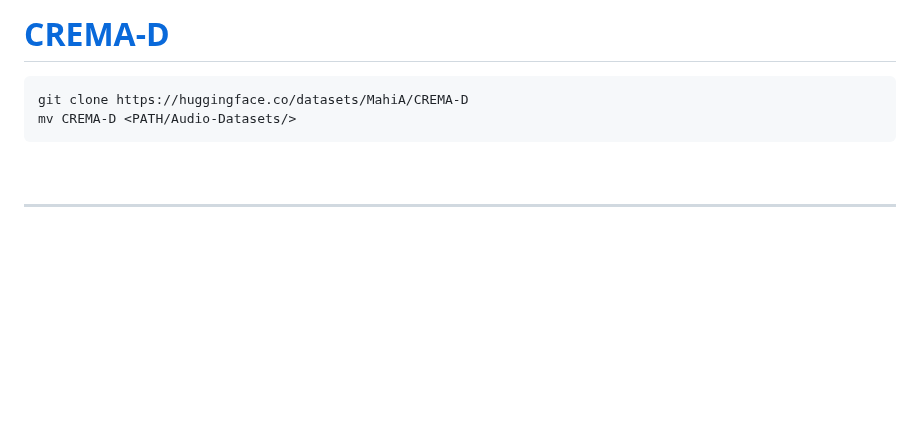
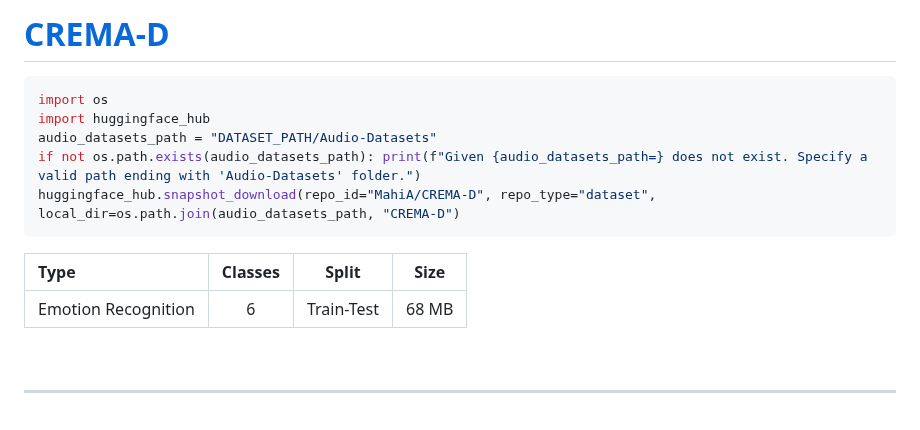
Before and after one commit to asif-hanif/palm, a Markdown page: DATASETS.md, the part around the change. Rendered like a GitHub page; blank space fills up the shorter version.

````diff
--- a/DATASETS.md
+++ b/DATASETS.md
@@ -88,10 +88,16 @@ huggingface_hub.snapshot_download(repo_id="MahiA/Beijing-Opera", repo_type="data
 <br>
 
 # [CREMA-D](https://github.com/CheyneyComputerScience/CREMA-D)
-```bash
-git clone https://huggingface.co/datasets/MahiA/CREMA-D
-mv CREMA-D <PATH/Audio-Datasets/>
+```python
+import os
+import huggingface_hub
+audio_datasets_path = "DATASET_PATH/Audio-Datasets"
+if not os.path.exists(audio_datasets_path): print(f"Given {audio_datasets_path=} does not exist. Specify a valid path ending with 'Audio-Datasets' folder.")
+huggingface_hub.snapshot_download(repo_id="MahiA/CREMA-D", repo_type="dataset", local_dir=os.path.join(audio_datasets_path, "CREMA-D")
 ```
+|Type | Classes | Split | Size |
+|:-- |:--: |:--: | :--: |
+| Emotion Recognition | 6 | Train-Test | 68 MB |
 
 <br>
 <hr>
````
